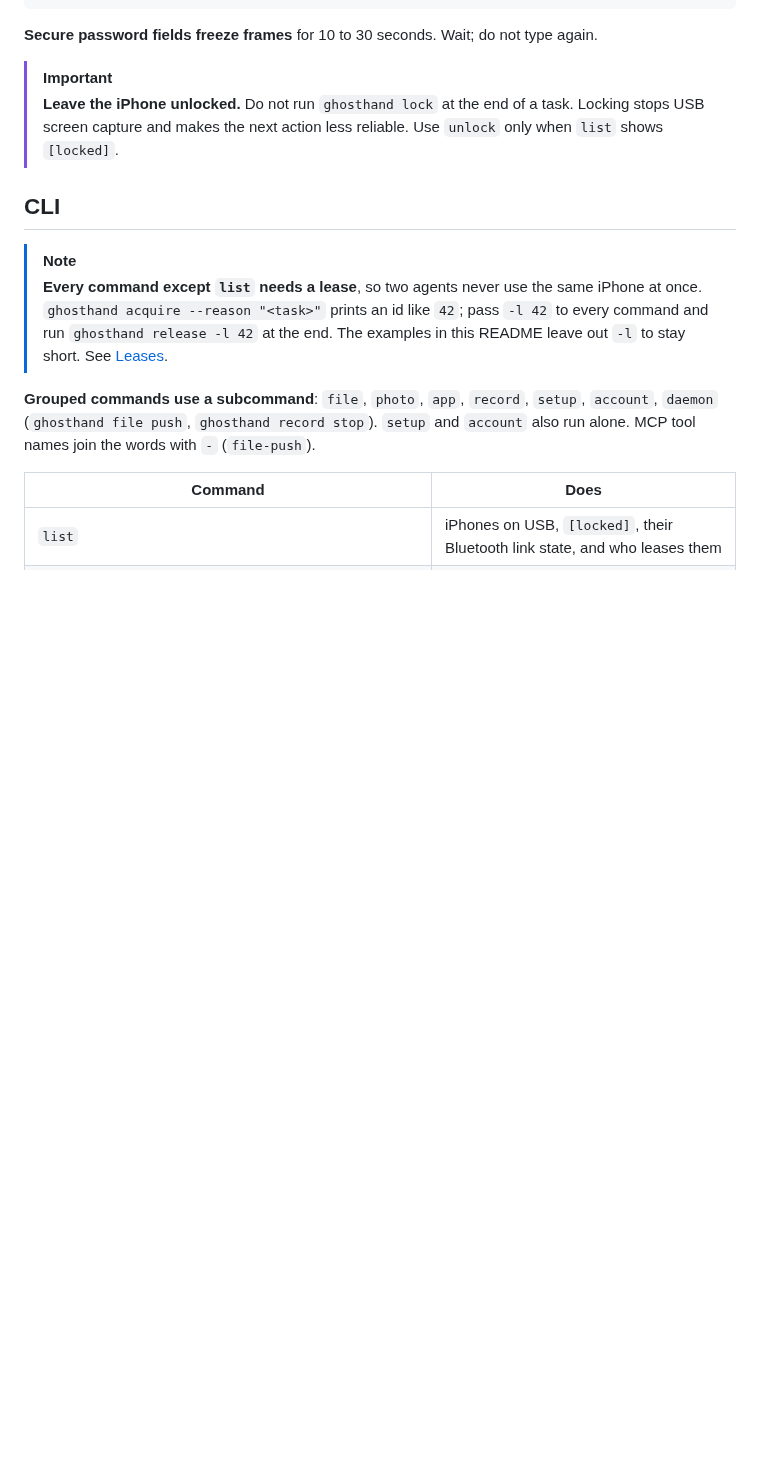
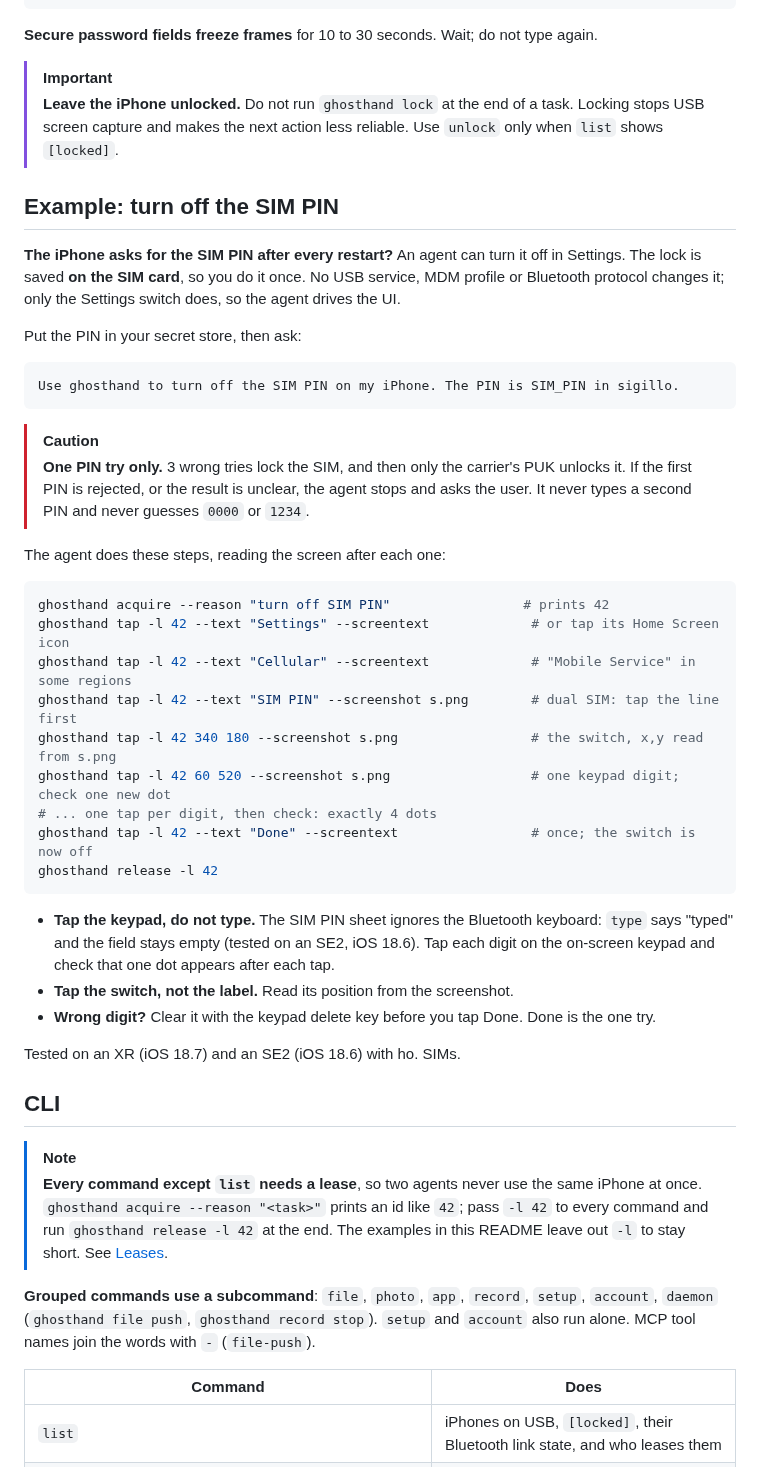
Before and after one commit to ghosthand-dev/ghosthand, a Markdown page: README.md, the part around the change. GitHub-like rendering; blank space fills up the shorter version.

Commit message:
docs: turn off the SIM PIN with an agent
- README: new section "Example: turn off the SIM PIN"
  - the lock lives on the SIM; no USB, MDM or Bluetooth service changes it
  - steps: Settings > Cellular > SIM PIN, tap the switch, tap keypad digits, Done once
  - caution: one PIN try only, stop and ask the user if it is rejected (3 wrong = PUK)
- type --help: the SIM PIN sheet ignores the Bluetooth keyboard; tap the on-screen
  keypad and never retry a rejected PIN

Tested on an XR (iOS 18.7) and an SE2 (iOS 18.6) with ho. SIMs.

Discord: https://discord.com/channels/1422625037164351591/1562042645612732478
Session: ses_ea73f400affe4PhEArlCIQdsPf

````diff
--- a/README.md
+++ b/README.md
@@ -354,6 +354,39 @@ secret-provider | ghosthand unlock -l 42 --stdin --screenshot s.png --screentext
 
 > [!IMPORTANT]
 > **Leave the iPhone unlocked.** Do not run `ghosthand lock` at the end of a task. Locking stops USB screen capture and makes the next action less reliable. Use `unlock` only when `list` shows `[locked]`.
+
+## Example: turn off the SIM PIN
+
+**The iPhone asks for the SIM PIN after every restart?** An agent can turn it off in Settings. The lock is saved **on the SIM card**, so you do it once. No USB service, MDM profile or Bluetooth protocol changes it; only the Settings switch does, so the agent drives the UI.
+
+Put the PIN in your secret store, then ask:
+
+```text
+Use ghosthand to turn off the SIM PIN on my iPhone. The PIN is SIM_PIN in sigillo.
+```
+
+> [!CAUTION]
+> **One PIN try only.** 3 wrong tries lock the SIM, and then only the carrier's PUK unlocks it. If the first PIN is rejected, or the result is unclear, the agent stops and asks the user. It never types a second PIN and never guesses `0000` or `1234`.
+
+The agent does these steps, reading the screen after each one:
+
+```bash
+ghosthand acquire --reason "turn off SIM PIN"                 # prints 42
+ghosthand tap -l 42 --text "Settings" --screentext             # or tap its Home Screen icon
+ghosthand tap -l 42 --text "Cellular" --screentext             # "Mobile Service" in some regions
+ghosthand tap -l 42 --text "SIM PIN" --screenshot s.png        # dual SIM: tap the line first
+ghosthand tap -l 42 340 180 --screenshot s.png                 # the switch, x,y read from s.png
+ghosthand tap -l 42 60 520 --screenshot s.png                  # one keypad digit; check one new dot
+# ... one tap per digit, then check: exactly 4 dots
+ghosthand tap -l 42 --text "Done" --screentext                 # once; the switch is now off
+ghosthand release -l 42
+```
+
+- **Tap the keypad, do not type.** The SIM PIN sheet ignores the Bluetooth keyboard: `type` says "typed" and the field stays empty (tested on an SE2, iOS 18.6). Tap each digit on the on-screen keypad and check that one dot appears after each tap.
+- **Tap the switch, not the label.** Read its position from the screenshot.
+- **Wrong digit?** Clear it with the keypad delete key before you tap Done. Done is the one try.
+
+Tested on an XR (iOS 18.7) and an SE2 (iOS 18.6) with ho. SIMs.
 
 ## CLI
 
````
